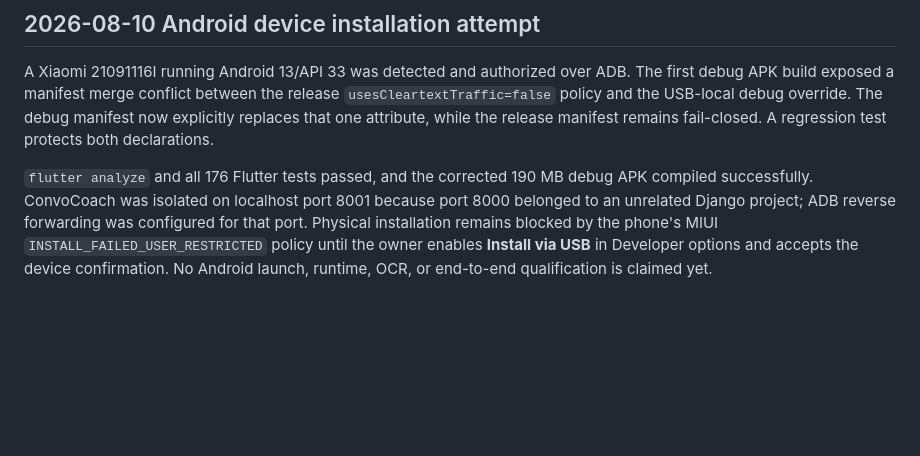
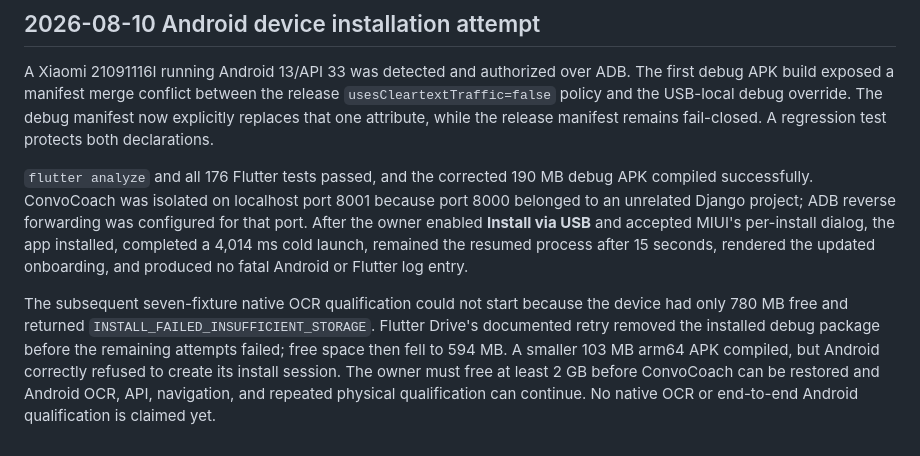
Before and after one commit to aaryanv07/dating_coach, a Markdown page: docs/testing.md, the part around the change. GitHub-like rendering; blank space fills up the shorter version.

Commit message:
Record Android storage qualification blocker

```diff
--- a/docs/testing.md
+++ b/docs/testing.md
@@ -880,7 +880,16 @@ manifest remains fail-closed. A regression test protects both declarations.
 `flutter analyze` and all 176 Flutter tests passed, and the corrected 190 MB
 debug APK compiled successfully. ConvoCoach was isolated on localhost port 8001
 because port 8000 belonged to an unrelated Django project; ADB reverse forwarding
-was configured for that port. Physical installation remains blocked by the
-phone's MIUI `INSTALL_FAILED_USER_RESTRICTED` policy until the owner enables
-**Install via USB** in Developer options and accepts the device confirmation.
-No Android launch, runtime, OCR, or end-to-end qualification is claimed yet.
+was configured for that port. After the owner enabled **Install via USB** and
+accepted MIUI's per-install dialog, the app installed, completed a 4,014 ms cold
+launch, remained the resumed process after 15 seconds, rendered the updated
+onboarding, and produced no fatal Android or Flutter log entry.
+
+The subsequent seven-fixture native OCR qualification could not start because
+the device had only 780 MB free and returned `INSTALL_FAILED_INSUFFICIENT_STORAGE`.
+Flutter Drive's documented retry removed the installed debug package before
+the remaining attempts failed; free space then fell to 594 MB. A smaller 103 MB
+arm64 APK compiled, but Android correctly refused to create its install session.
+The owner must free at least 2 GB before ConvoCoach can be restored and Android
+OCR, API, navigation, and repeated physical qualification can continue. No
+native OCR or end-to-end Android qualification is claimed yet.
```
